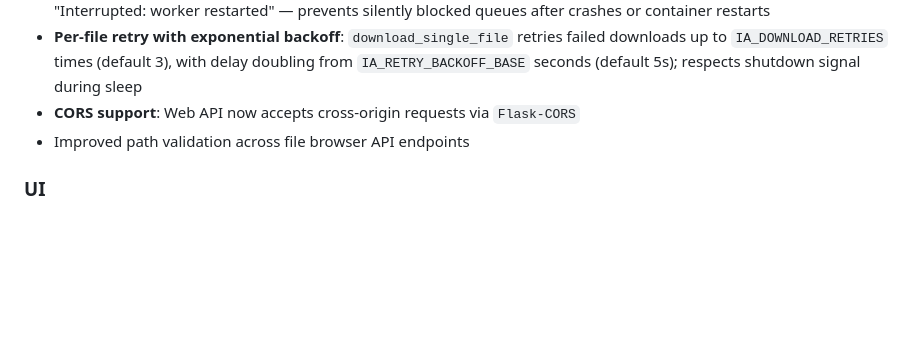
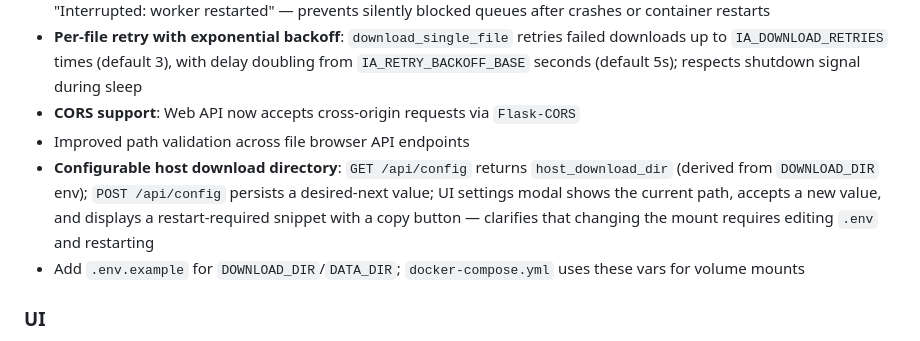
Before and after one commit to themorgantown/ia-mirror, a Markdown page: CHANGELOG.md, the part around the change. Rendered like a GitHub page; blank space fills up the shorter version.

Commit message:
docs: finalize CHANGELOG for v1.1.0

```diff
--- a/CHANGELOG.md
+++ b/CHANGELOG.md
@@ -17,6 +17,8 @@
 - **Per-file retry with exponential backoff**: `download_single_file` retries failed downloads up to `IA_DOWNLOAD_RETRIES` times (default 3), with delay doubling from `IA_RETRY_BACKOFF_BASE` seconds (default 5s); respects shutdown signal during sleep
 - **CORS support**: Web API now accepts cross-origin requests via `Flask-CORS`
 - Improved path validation across file browser API endpoints
+- **Configurable host download directory**: `GET /api/config` returns `host_download_dir` (derived from `DOWNLOAD_DIR` env); `POST /api/config` persists a desired-next value; UI settings modal shows the current path, accepts a new value, and displays a restart-required snippet with a copy button — clarifies that changing the mount requires editing `.env` and restarting
+- Add `.env.example` for `DOWNLOAD_DIR`/`DATA_DIR`; `docker-compose.yml` uses these vars for volume mounts
 
 ### UI
 - Switch from dark terminal aesthetic to a clean light theme throughout the web UI
```
